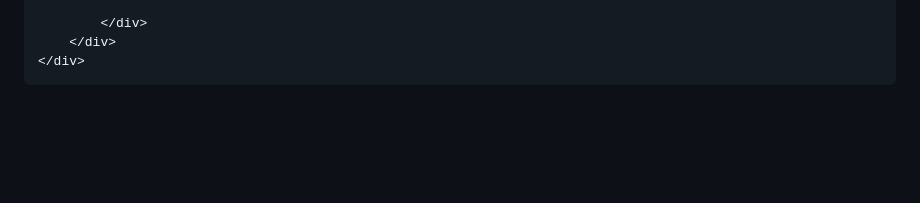
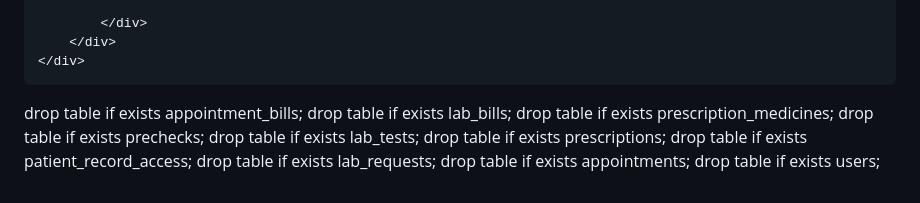
Before and after one commit to chybu/project666, a Markdown page: workflow.md, the part around the change. Rendered like a GitHub page; blank space fills up the shorter version.

Commit message:
Add SQL drop table commands for cleanup
Added SQL commands to drop existing tables in the database.

````diff
--- a/workflow.md
+++ b/workflow.md
@@ -370,3 +370,14 @@ Now we have the data delivered to the html, how to load it from model and put it
     </div>
 </div>
 ```
+
+drop table if exists appointment_bills;
+drop table if exists lab_bills;
+drop table if exists prescription_medicines;
+drop table if exists prechecks;
+drop table if exists lab_tests;
+drop table if exists prescriptions;
+drop table if exists patient_record_access;
+drop table if exists lab_requests;
+drop table if exists appointments;
+drop table if exists users;
````
